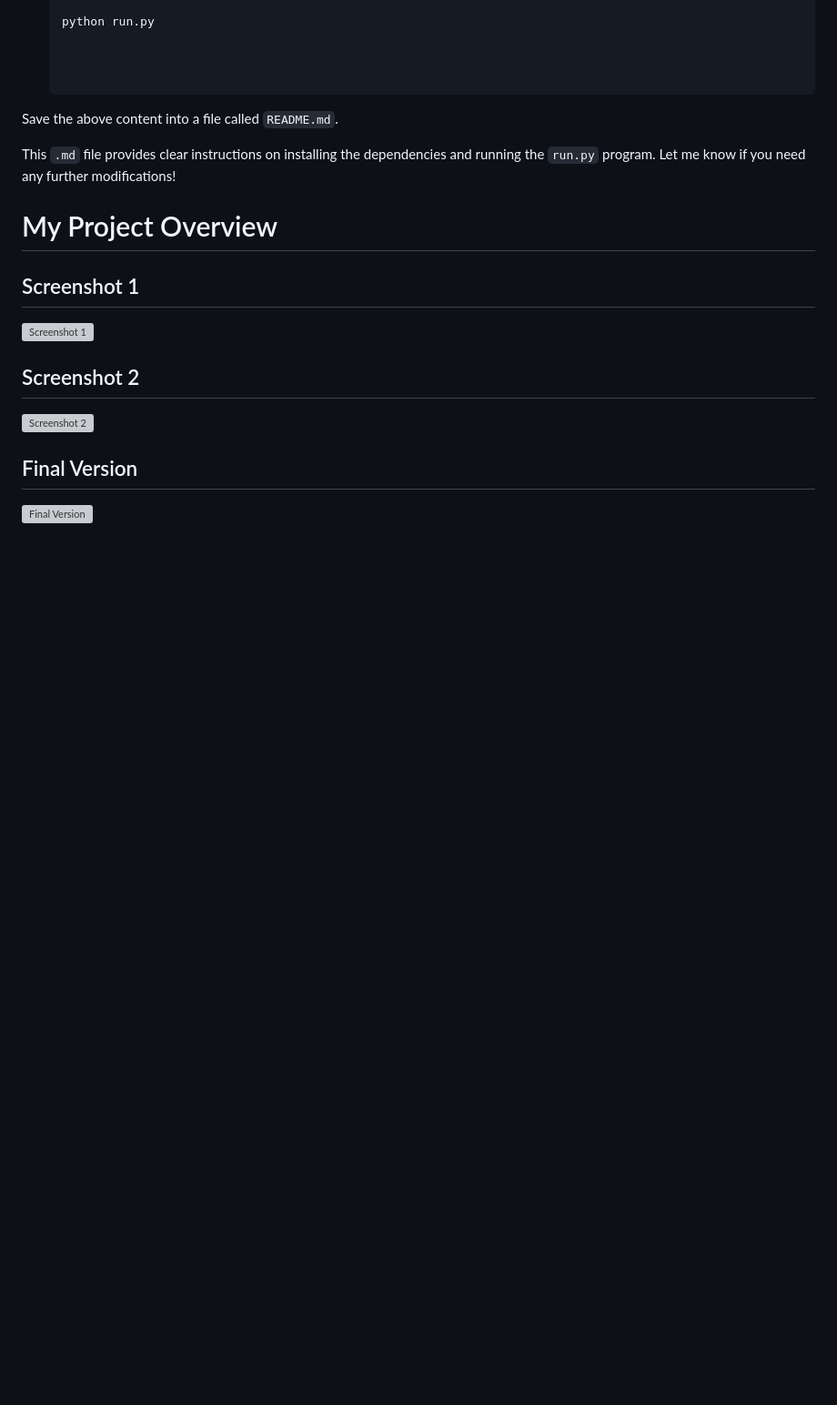
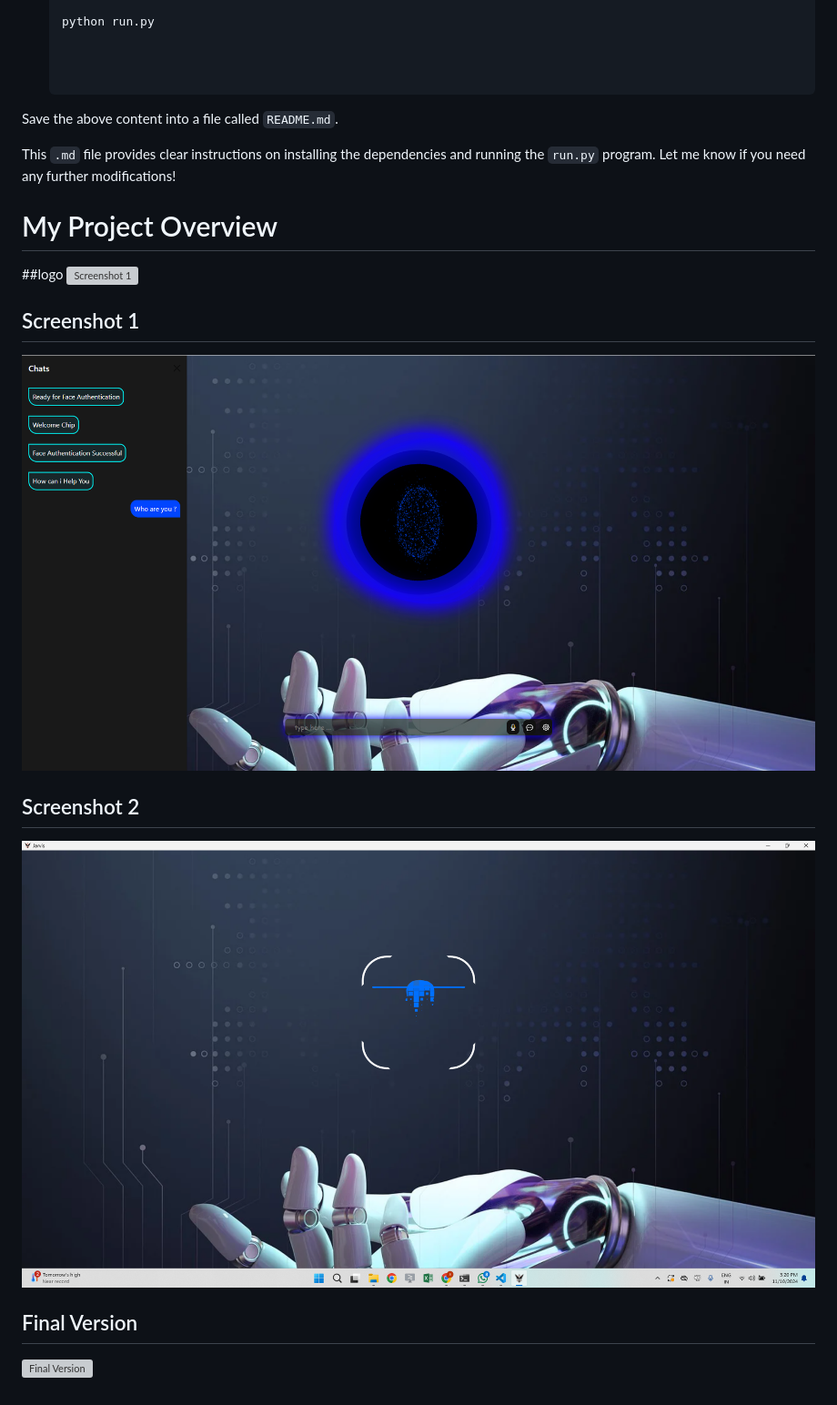
Before and after one commit to Vishal-cyber-hash/DirXBot, a Markdown page: README.md, the part around the change. Shown: that part at 91% size. Rendered like a GitHub page; blank space fills up the shorter version; grey boxes are pictures that could not be loaded.

```diff
--- a/README.md
+++ b/README.md
@@ -86,12 +86,14 @@ This `.md` file provides clear instructions on installing the dependencies and r
 
 
 # My Project Overview
+##logo
+![Screenshot 1](www/assets/images/pngegg.ico)
 
 ## Screenshot 1
-![Screenshot 1](images/screenshot1.png)
+![Screenshot 1](www/assets/images/Screenshot%202024-11-10%20152235.png)
 
 ## Screenshot 2
-![Screenshot 2](images/screenshot2.png)
+![Screenshot 2](www/assets/images/Screenshot%202024-11-10%20152015.png)
 
 ## Final Version
 ![Final Version](www/assets/images/Screenshot%202024-11-10%20151947.png)
```
